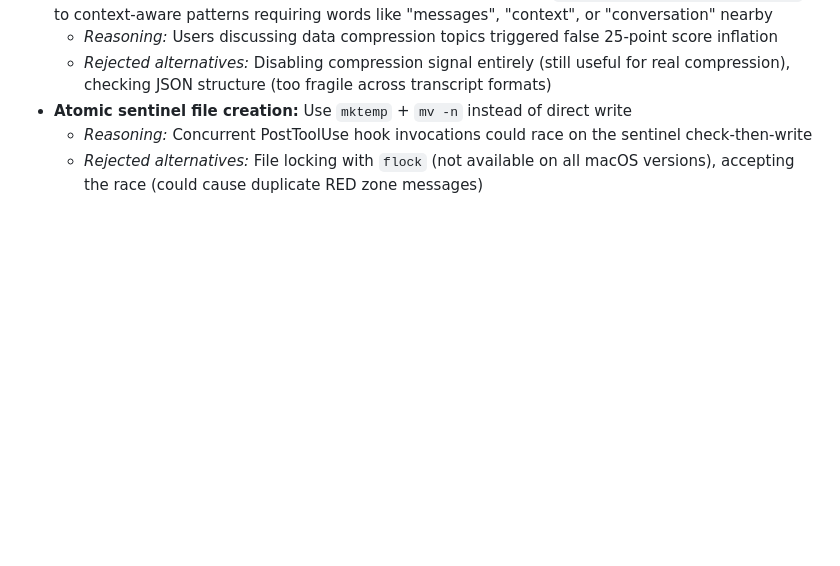
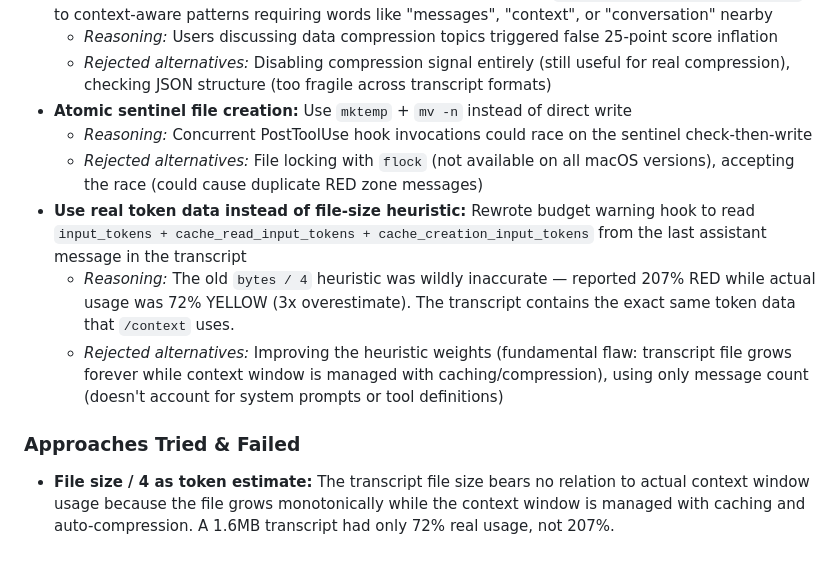
Before and after one commit to silvesterdivas/context-engineer, a Markdown page: TASK.md, the part around the change. Rendered like a GitHub page; blank space fills up the shorter version.

Commit message:
Update handoff files with real token data rewrite
Co-Authored-By: Claude Opus 4.6 <noreply@anthropic.com>

```diff
--- a/TASK.md
+++ b/TASK.md
@@ -66,3 +66,9 @@ Finalize the context-engineer Claude Code plugin for public release. Landing pag
 - **Atomic sentinel file creation:** Use `mktemp` + `mv -n` instead of direct write
   - *Reasoning:* Concurrent PostToolUse hook invocations could race on the sentinel check-then-write
   - *Rejected alternatives:* File locking with `flock` (not available on all macOS versions), accepting the race (could cause duplicate RED zone messages)
+- **Use real token data instead of file-size heuristic:** Rewrote budget warning hook to read `input_tokens + cache_read_input_tokens + cache_creation_input_tokens` from the last assistant message in the transcript
+  - *Reasoning:* The old `bytes / 4` heuristic was wildly inaccurate — reported 207% RED while actual usage was 72% YELLOW (3x overestimate). The transcript contains the exact same token data that `/context` uses.
+  - *Rejected alternatives:* Improving the heuristic weights (fundamental flaw: transcript file grows forever while context window is managed with caching/compression), using only message count (doesn't account for system prompts or tool definitions)
+
+### Approaches Tried & Failed
+- **File size / 4 as token estimate:** The transcript file size bears no relation to actual context window usage because the file grows monotonically while the context window is managed with caching and auto-compression. A 1.6MB transcript had only 72% real usage, not 207%.
```
Also changed, not shown: PROGRESS.md (+14 -10 lines).
